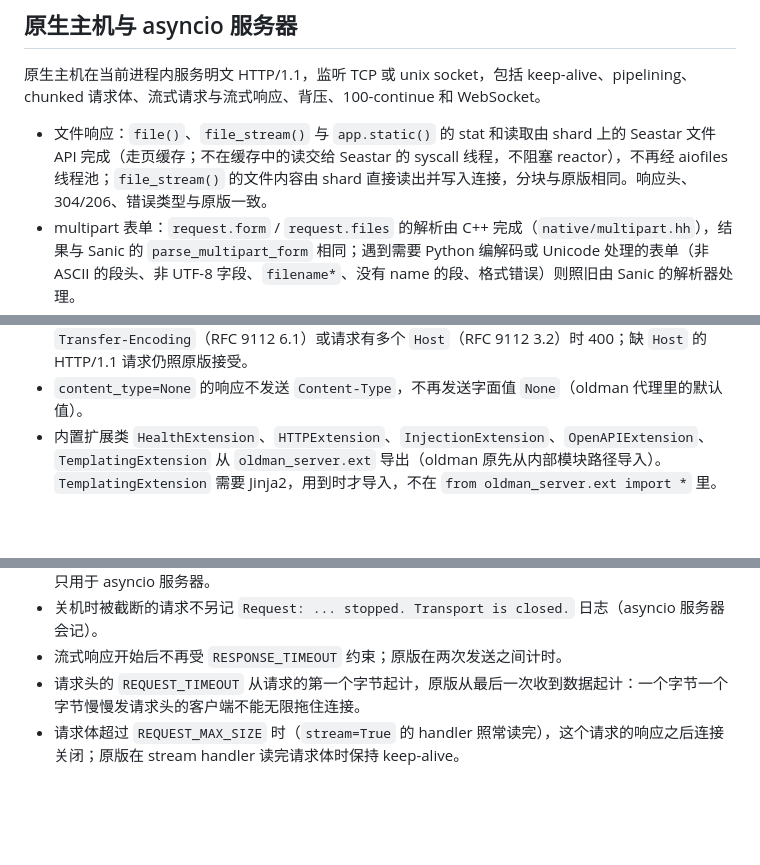
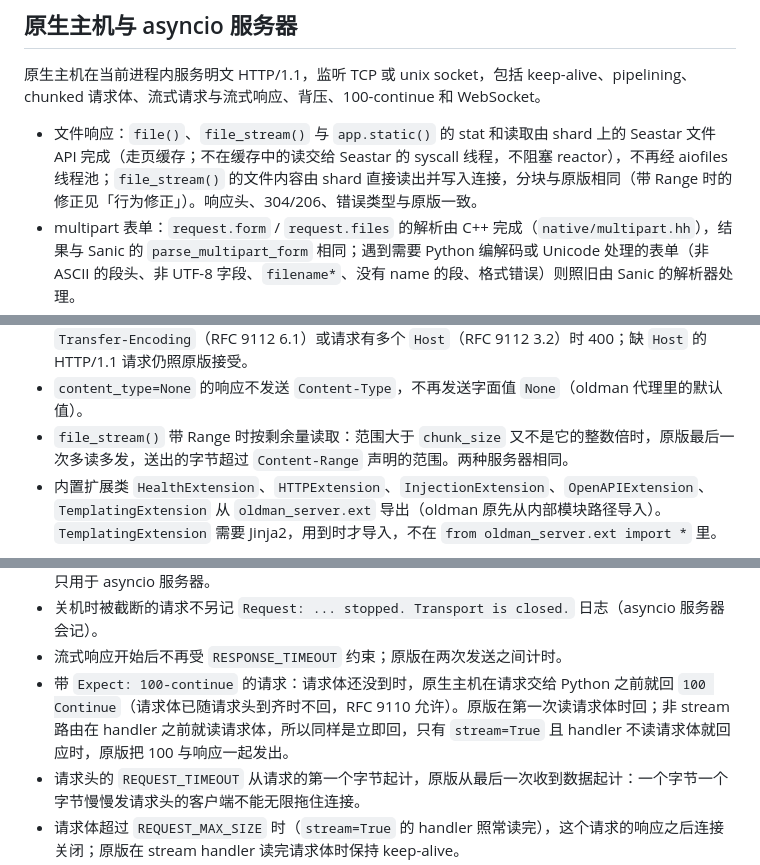
Before and after one commit to alexliyu7352/oldman-server, a Markdown page: README.md, 3 parts joined by grey strips. Drawn GitHub-style; blank space fills up the shorter version.

Commit message:
docs: list the file_stream Range fix and the 100-continue timing
- file_stream() with a Range reads what is left of the range: upstream
  read min(range size, chunk_size) each time and sent more than the
  Content-Range declared when the range was not a multiple of chunk_size.
  It was a fix not listed among the behavior fixes, and the native
  section said the chunking is the same as upstream's.
- The native host answers Expect: 100-continue before the request reaches
  Python; Sanic answers at the first body read, which for plain routes is
  before the handler too, and together with the response for a stream
  handler that answers without reading. Only the timing differs.

```diff
--- a/README.md
+++ b/README.md
@@ -75,7 +75,7 @@ Sanic 的设置照常生效：
 
 原生主机在当前进程内服务明文 HTTP/1.1，监听 TCP 或 unix socket，包括 keep-alive、pipelining、chunked 请求体、流式请求与流式响应、背压、100-continue 和 WebSocket。
 
-- 文件响应：`file()`、`file_stream()` 与 `app.static()` 的 stat 和读取由 shard 上的 Seastar 文件 API 完成（走页缓存；不在缓存中的读交给 Seastar 的 syscall 线程，不阻塞 reactor），不再经 aiofiles 线程池；`file_stream()` 的文件内容由 shard 直接读出并写入连接，分块与原版相同。响应头、304/206、错误类型与原版一致。
+- 文件响应：`file()`、`file_stream()` 与 `app.static()` 的 stat 和读取由 shard 上的 Seastar 文件 API 完成（走页缓存；不在缓存中的读交给 Seastar 的 syscall 线程，不阻塞 reactor），不再经 aiofiles 线程池；`file_stream()` 的文件内容由 shard 直接读出并写入连接，分块与原版相同（带 Range 时的修正见「行为修正」）。响应头、304/206、错误类型与原版一致。
 - multipart 表单：`request.form` / `request.files` 的解析由 C++ 完成（`native/multipart.hh`），结果与 Sanic 的 `parse_multipart_form` 相同；遇到需要 Python 编解码或 Unicode 处理的表单（非 ASCII 的段头、非 UTF-8 字段、`filename*`、没有 name 的段、格式错误）则照旧由 Sanic 的解析器处理。
 - 监听 socket：由 Sanic 照原样绑定（unix socket 用临时名、权限默认 0o666（`UNIX_SOCKET_MODE`）、改名替换，退出时删除），原生主机在这个 socket 上接受连接（shard 0 接受后分给各 shard），它在服务期间保持打开、随服务器关闭，所以传入的 `sock`（TCP 或 AF_UNIX）、`app.serve_location` 与原版一致。TCP 地址由 Sanic 只做预留（绑定、不监听，并允许 SO_REUSEPORT），每个服务进程在同一地址上开自己的 SO_REUSEPORT 监听 socket，由内核按连接的四元组哈希把连接分给各进程（连接少时进程之间会不均）；地址已有监听者时照样在绑定时报错。不过在还没有任何服务进程监听的时候（启动时、所有 worker 一起重启时），只做预留的 socket 挡不住别的 socket：另一个设了 SO_REUSEADDR 的程序（包括本机其他用户的）这时能绑定同一端口，再启动的第二个实例也不会报错，新连接被拒绝而不是排队。（预留 socket 必须设 SO_REUSEADDR，否则上一次运行的连接还在 TIME_WAIT 时绑定会失败。）在乎这一点的部署用 unix socket，或让端口只在本机防火墙后可达。用户自己传入的 `sock` 一律照原版在它上面监听，不当作预留。unix socket 没有 SO_REUSEPORT：多 worker 时由主进程绑定一次，各 worker 都在这一个 socket 上接受连接，退出时由主进程删除；各 worker 经主进程分配的共享内存公布自己的连接数，轮流接受：连接数不是最少的 worker 暂不 accept（每 50 µs 起再看一次，连接等了 1 ms 仍没有人接时照接；退出的 worker 立即让出，崩溃或卡住的 200 ms 后不再等它；重启的 worker 接替原来的位置），否则 shard 正忙（轮询而不睡眠）的那个 worker 几乎总是先接到新连接。一个 worker 停止（重启、缩减）不会关闭其他 worker 仍在用的这个 socket。用户传入的共用 socket 同样如此。原版是每个 worker 各自绑定再改名覆盖路径，结果只有最后改名的 worker 收到连接。放在 nginx 之后的部署见下一节。
 - 只服务明文 HTTP/1.1：TLS 由前端代理（如 nginx）终止，本包不提供 TLS 与 HTTP/3（见「与 Sanic 的差异」）。
@@ -158,6 +158,7 @@ server {
 - 响应中间件抛出的异常与 handler 抛出的一样交给错误处理器，送出错误处理器的响应，这个响应不再经过响应中间件；原版只记一条日志、照样送出原响应（oldman session 的 `save_session` 为此自己把响应换成 500，切换后直接抛出即可）。流式响应在 `request.respond()` 处抛出，handler 不拦截时同样交给错误处理器；拦截之后可以改回别的响应（它不再经过响应中间件）。送错误响应时（包括错误处理器自己调用 `request.respond()`）响应中间件再出错，仍只记日志、照送错误响应（与原版相同）。
 - 分块请求体按 RFC 9112 解析：块长度只能是十六进制数字（原版也接受 `0x5`、带空白的长度），块数据后必须是 CRLF（原版不检查这两个字节），块长度行（含扩展）最长 64 字节、扩展里不能有控制字符（原版只在这一行还没收完时限长，扩展内容不看），否则 400，与原生主机相同。HTTP/1.0 请求带 `Transfer-Encoding`（RFC 9112 6.1）或请求有多个 `Host`（RFC 9112 3.2）时 400；缺 `Host` 的 HTTP/1.1 请求仍照原版接受。
 - `content_type=None` 的响应不发送 `Content-Type`，不再发送字面值 `None`（oldman 代理里的默认值）。
+- `file_stream()` 带 Range 时按剩余量读取：范围大于 `chunk_size` 又不是它的整数倍时，原版最后一次多读多发，送出的字节超过 `Content-Range` 声明的范围。两种服务器相同。
 - 内置扩展类 `HealthExtension`、`HTTPExtension`、`InjectionExtension`、`OpenAPIExtension`、`TemplatingExtension` 从 `oldman_server.ext` 导出（oldman 原先从内部模块路径导入）。`TemplatingExtension` 需要 Jinja2，用到时才导入，不在 `from oldman_server.ext import *` 里。
 
 经原生主机时：
@@ -173,6 +174,7 @@ server {
 - `app.create_server()` 创建后即开始服务：`asyncio_server_kwargs`（如 `start_serving=False`）只用于 asyncio 服务器。
 - 关机时被截断的请求不另记 `Request: ... stopped. Transport is closed.` 日志（asyncio 服务器会记）。
 - 流式响应开始后不再受 `RESPONSE_TIMEOUT` 约束；原版在两次发送之间计时。
+- 带 `Expect: 100-continue` 的请求：请求体还没到时，原生主机在请求交给 Python 之前就回 `100 Continue`（请求体已随请求头到齐时不回，RFC 9110 允许）。原版在第一次读请求体时回；非 stream 路由在 handler 之前就读请求体，所以同样是立即回，只有 `stream=True` 且 handler 不读请求体就回应时，原版把 100 与响应一起发出。
 - 请求头的 `REQUEST_TIMEOUT` 从请求的第一个字节起计，原版从最后一次收到数据起计：一个字节一个字节慢慢发请求头的客户端不能无限拖住连接。
 - 请求体超过 `REQUEST_MAX_SIZE` 时（`stream=True` 的 handler 照常读完），这个请求的响应之后连接关闭；原版在 stream handler 读完请求体时保持 keep-alive。
 - 优雅停止与原版一样先停止接受新连接、关闭空闲连接，忙的连接照常服务（已经送达的 pipelined 请求也服务），在 `GRACEFUL_SHUTDOWN_TIMEOUT` 内等在途请求结束、响应写完；不同的是忙的连接在最后一个响应之后关闭（响应带 `Connection: close`），原版则让它保持 keep-alive，到宽限期结束才断开。宽限期过后取消仍在运行的 handler，最多再等 1 秒：不理会取消、继续运行的 handler 被留下（记一条警告），服务器照常停止（原版关闭事件循环时同样不等它）。
```
